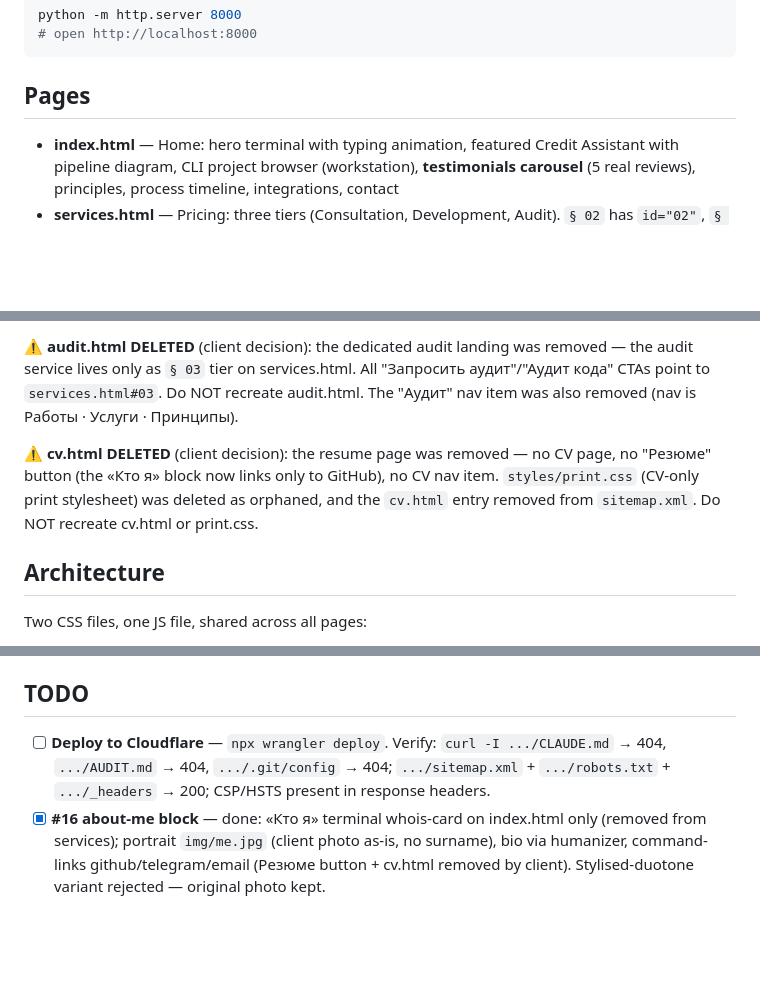
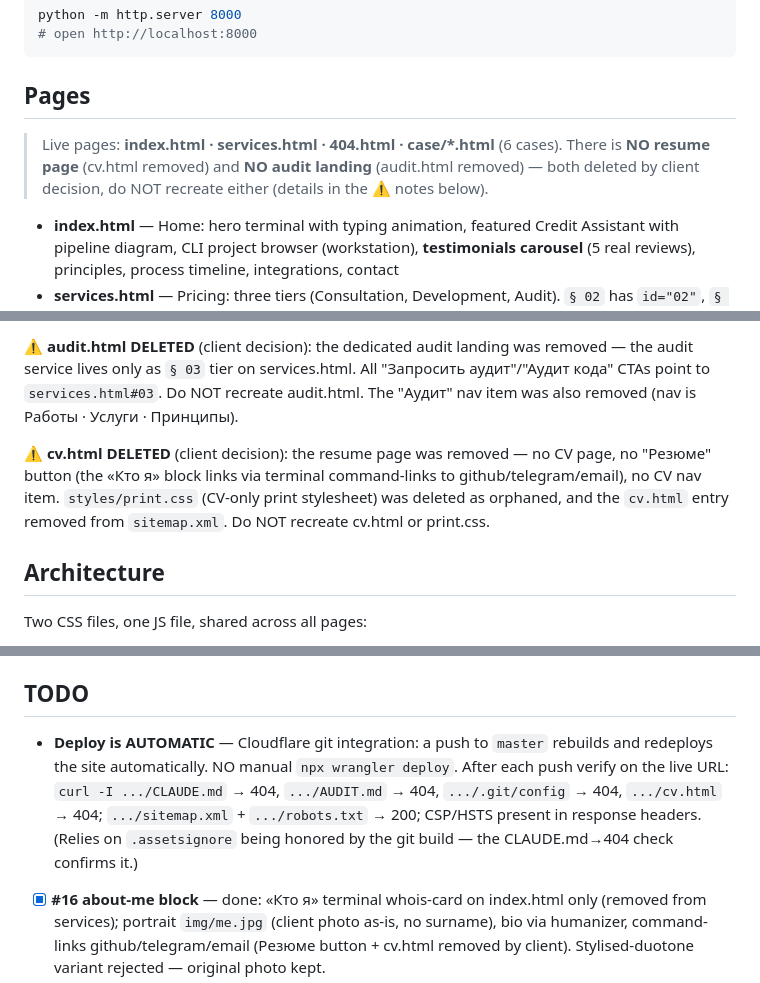
Before and after one commit to RiobVO/site, a Markdown page: CLAUDE.md, 3 parts joined by grey strips. Rendered like a GitHub page; blank space fills up the shorter version.

Commit message:
docs: note git auto-deploy and no resume/audit pages
- Pages: state plainly there is no resume page (cv.html) and no audit
  landing (audit.html) — both removed, do not recreate.
- Deploy is automatic via Cloudflare git integration on push to master;
  drop the manual wrangler step, keep the post-push verification curls.
- Fix the «Кто я» note: it links via terminal command-links
  (github/telegram/email), not a single GitHub button.

```diff
--- a/CLAUDE.md
+++ b/CLAUDE.md
@@ -15,6 +15,8 @@ python -m http.server 8000
 
 ## Pages
 
+> Live pages: **index.html · services.html · 404.html · case/\*.html** (6 cases). There is **NO resume page** (cv.html removed) and **NO audit landing** (audit.html removed) — both deleted by client decision, do NOT recreate either (details in the ⚠️ notes below).
+
 - **index.html** — Home: hero terminal with typing animation, featured Credit Assistant with pipeline diagram, CLI project browser (workstation), **testimonials carousel** (5 real reviews), principles, process timeline, integrations, contact
 - **services.html** — Pricing: three tiers (Consultation, Development, Audit). `§ 02` has `id="02"`, `§ 03 · Аудит` has `id="03"` (deep-link targets). Audit is sold here as a tier — NO separate landing page anymore.
 - **404.html** — Error page
@@ -22,7 +24,7 @@ python -m http.server 8000
 
 **⚠️ audit.html DELETED** (client decision): the dedicated audit landing was removed — the audit service lives only as `§ 03` tier on services.html. All "Запросить аудит"/"Аудит кода" CTAs point to `services.html#03`. Do NOT recreate audit.html. The "Аудит" nav item was also removed (nav is Работы · Услуги · Принципы).
 
-**⚠️ cv.html DELETED** (client decision): the resume page was removed — no CV page, no "Резюме" button (the «Кто я» block now links only to GitHub), no CV nav item. `styles/print.css` (CV-only print stylesheet) was deleted as orphaned, and the `cv.html` entry removed from `sitemap.xml`. Do NOT recreate cv.html or print.css.
+**⚠️ cv.html DELETED** (client decision): the resume page was removed — no CV page, no "Резюме" button (the «Кто я» block links via terminal command-links to github/telegram/email), no CV nav item. `styles/print.css` (CV-only print stylesheet) was deleted as orphaned, and the `cv.html` entry removed from `sitemap.xml`. Do NOT recreate cv.html or print.css.
 
 ## Architecture
 
@@ -126,7 +128,7 @@ Real product (public repo: https://github.com/RiobVO/credit-assistant) — SME l
 
 ## TODO
 
-- [ ] **Deploy to Cloudflare** — `npx wrangler deploy`. Verify: `curl -I .../CLAUDE.md` → 404, `.../AUDIT.md` → 404, `.../.git/config` → 404; `.../sitemap.xml` + `.../robots.txt` + `.../_headers` → 200; CSP/HSTS present in response headers.
+- **Deploy is AUTOMATIC** — Cloudflare git integration: a push to `master` rebuilds and redeploys the site automatically. NO manual `npx wrangler deploy`. After each push verify on the live URL: `curl -I .../CLAUDE.md` → 404, `.../AUDIT.md` → 404, `.../.git/config` → 404, `.../cv.html` → 404; `.../sitemap.xml` + `.../robots.txt` → 200; CSP/HSTS present in response headers. (Relies on `.assetsignore` being honored by the git build — the CLAUDE.md→404 check confirms it.)
 - [x] **#16 about-me block** — done: «Кто я» terminal whois-card on index.html only (removed from services); portrait `img/me.jpg` (client photo as-is, no surname), bio via humanizer, command-links github/telegram/email (Резюме button + cv.html removed by client). Stylised-duotone variant rejected — original photo kept.
 - [x] **#28 «8.5/10» attribution** — resolved: kept unattributed. Client banks want anonymity (NDA) — do NOT name or hint the auditor/bank. Leave «внешний/независимый аудит · 8.5/10» as-is. Do NOT reopen.
 - [ ] **Custom domain** — sed-swap `site.versage1998.workers.dev` everywhere once a real domain is bought.
```
